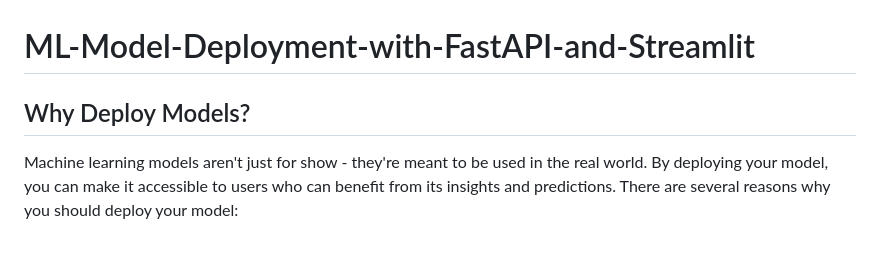
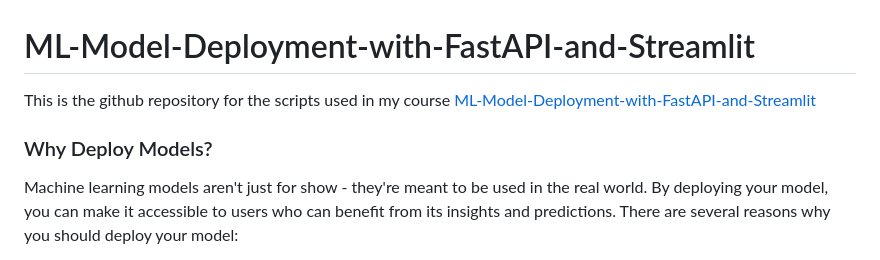
Before and after one commit to adejumoridwan/ML-Model-Deployment-with-FastAPI-and-Streamlit, a Markdown page: README.md, the part around the change. Drawn GitHub-style.

```diff
--- a/README.md
+++ b/README.md
@@ -1,6 +1,8 @@
 # ML-Model-Deployment-with-FastAPI-and-Streamlit
 
-## Why Deploy Models?
+
+This is the github repository for the scripts used in my course [ML-Model-Deployment-with-FastAPI-and-Streamlit](https://www.udemy.com/course/draft/5763328/?referralCode=F5A92CE034F17099C9F0)
+### Why Deploy Models?
 
 Machine learning models aren't just for show - they're meant to be used in the real world. By deploying your model, you can make it accessible to users who can benefit from its insights and predictions. There are several reasons why you should deploy your model:
 
```
